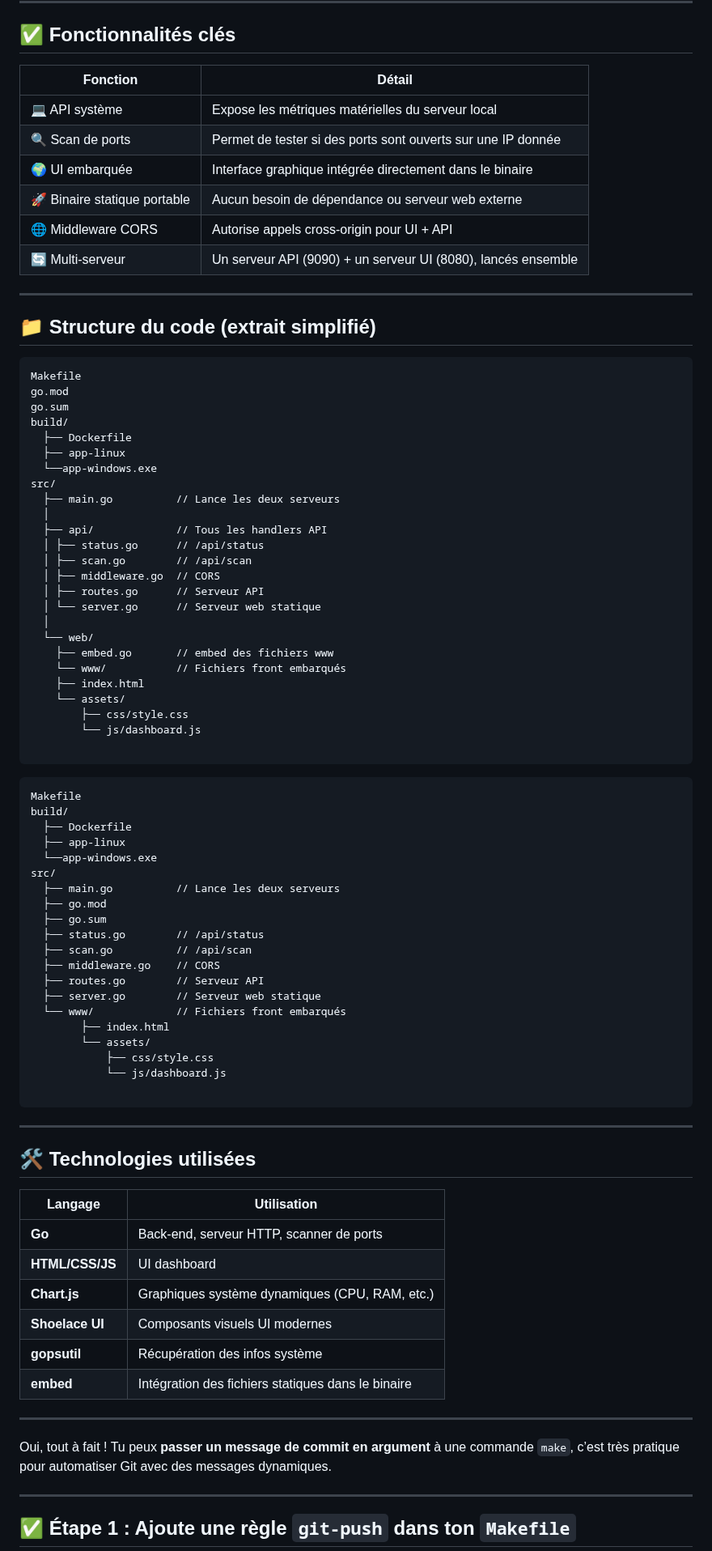
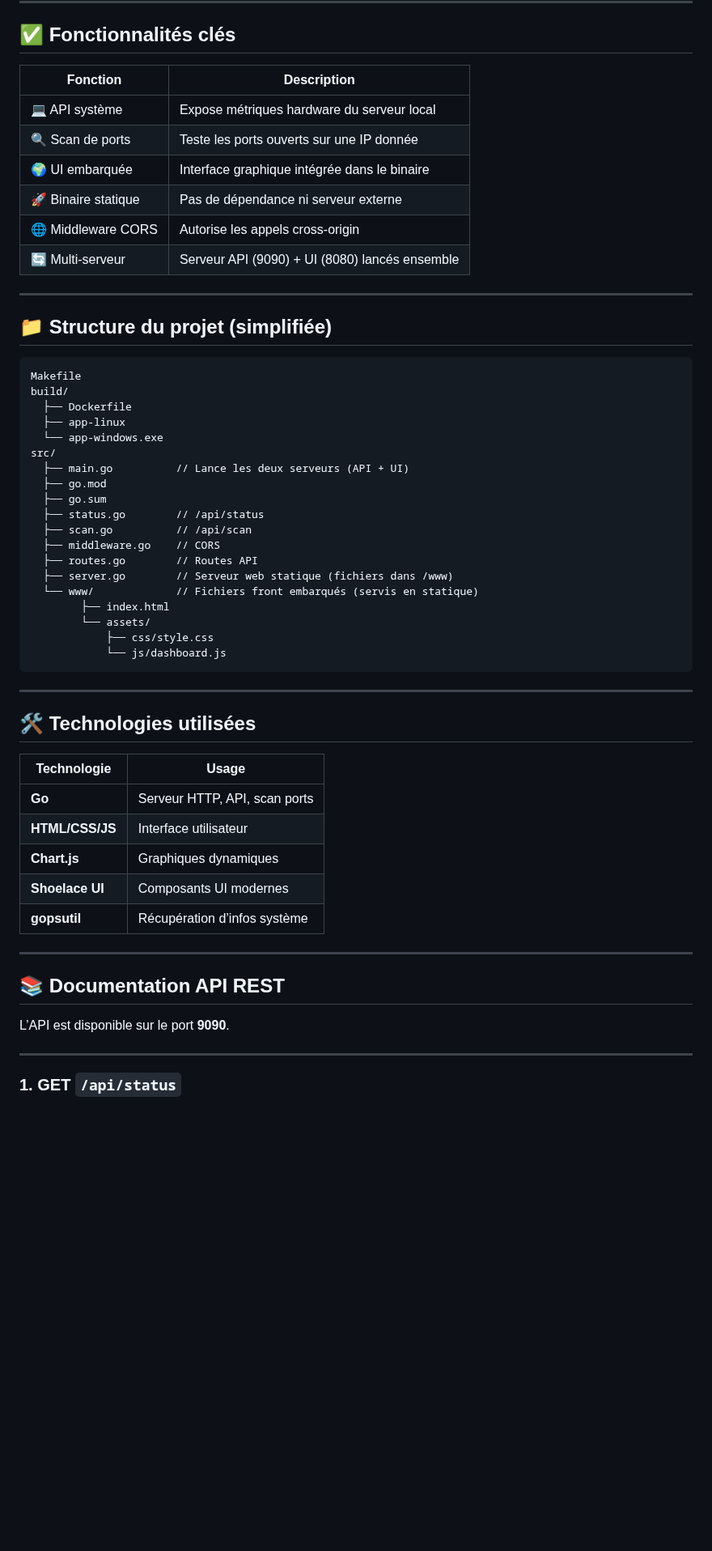
Before and after one commit to Nathaelle10/go-project, a Markdown page: readme.md, the part around one of its changes. Shown at 81% size. GitHub-like rendering; blank space fills up the shorter version.

````diff
--- a/readme.md
+++ b/readme.md
@@ -81,91 +80,60 @@ L'application peut être :
 
 ## ✅ Fonctionnalités clés
 
-| Fonction                     | Détail                                                        |
-| ---------------------------- | ------------------------------------------------------------- |
-| 💻 API système               | Expose les métriques matérielles du serveur local             |
-| 🔍 Scan de ports             | Permet de tester si des ports sont ouverts sur une IP donnée  |
-| 🌍 UI embarquée              | Interface graphique intégrée directement dans le binaire      |
-| 🚀 Binaire statique portable | Aucun besoin de dépendance ou serveur web externe             |
-| 🌐 Middleware CORS           | Autorise appels cross-origin pour UI + API                    |
-| 🔄 Multi-serveur             | Un serveur API (9090) + un serveur UI (8080), lancés ensemble |
+| Fonction            | Description                                    |
+| ------------------- | ---------------------------------------------- |
+| 💻 API système      | Expose métriques hardware du serveur local     |
+| 🔍 Scan de ports    | Teste les ports ouverts sur une IP donnée      |
+| 🌍 UI embarquée     | Interface graphique intégrée dans le binaire   |
+| 🚀 Binaire statique | Pas de dépendance ni serveur externe           |
+| 🌐 Middleware CORS  | Autorise les appels cross-origin               |
+| 🔄 Multi-serveur    | Serveur API (9090) + UI (8080) lancés ensemble |
 
 ---
 
-## 📁 Structure du code (extrait simplifié)
+## 📁 Structure du projet (simplifiée)
 
-```
-Makefile
-go.mod
-go.sum
-build/
-  ├── Dockerfile
-  ├── app-linux
-  └──app-windows.exe
-src/
-  ├── main.go          // Lance les deux serveurs
-  │
-  ├── api/             // Tous les handlers API
-  │ ├── status.go      // /api/status
-  │ ├── scan.go        // /api/scan
-  │ ├── middleware.go  // CORS
-  │ ├── routes.go      // Serveur API
-  │ └── server.go      // Serveur web statique
-  │
-  └── web/
-    ├── embed.go       // embed des fichiers www
-    └── www/           // Fichiers front embarqués
-    ├── index.html
-    └── assets/
-        ├── css/style.css
-        └── js/dashboard.js
-
-```
-
-
-```
+```plaintext
 Makefile
 build/
   ├── Dockerfile
   ├── app-linux
-  └──app-windows.exe
+  └── app-windows.exe
 src/
-  ├── main.go          // Lance les deux serveurs
+  ├── main.go          // Lance les deux serveurs (API + UI)
   ├── go.mod
   ├── go.sum
   ├── status.go        // /api/status
   ├── scan.go          // /api/scan
   ├── middleware.go    // CORS
-  ├── routes.go        // Serveur API
-  ├── server.go        // Serveur web statique
-  └── www/             // Fichiers front embarqués
+  ├── routes.go        // Routes API
+  ├── server.go        // Serveur web statique (fichiers dans /www)
+  └── www/             // Fichiers front embarqués (servis en statique)
         ├── index.html
         └── assets/
             ├── css/style.css
             └── js/dashboard.js
-
 ```
 
 ---
 
 ## 🛠️ Technologies utilisées
 
-| Langage         | Utilisation                                        |
-| --------------- | -------------------------------------------------- |
-| **Go**          | Back-end, serveur HTTP, scanner de ports           |
-| **HTML/CSS/JS** | UI dashboard                                       |
-| **Chart.js**    | Graphiques système dynamiques (CPU, RAM, etc.)     |
-| **Shoelace UI** | Composants visuels UI modernes                     |
-| **gopsutil**    | Récupération des infos système                     |
-| **embed**       | Intégration des fichiers statiques dans le binaire |
+| Technologie     | Usage                         |
+| --------------- | ----------------------------- |
+| **Go**          | Serveur HTTP, API, scan ports |
+| **HTML/CSS/JS** | Interface utilisateur         |
+| **Chart.js**    | Graphiques dynamiques         |
+| **Shoelace UI** | Composants UI modernes        |
+| **gopsutil**    | Récupération d’infos système  |
 
 ---
 
+## 📚 Documentation API REST
 
-
-Oui, tout à fait ! Tu peux **passer un message de commit en argument** à une commande `make`, c’est très pratique pour automatiser Git avec des messages dynamiques.
+L’API est disponible sur le port **9090**.
 
 ---
 
-## ✅ Étape 1 : Ajoute une règle `git-push` dans ton `Makefile`
+### 1. GET `/api/status`
 
````
Also changed, not shown: other parts of readme.md (+260 -82 lines).
